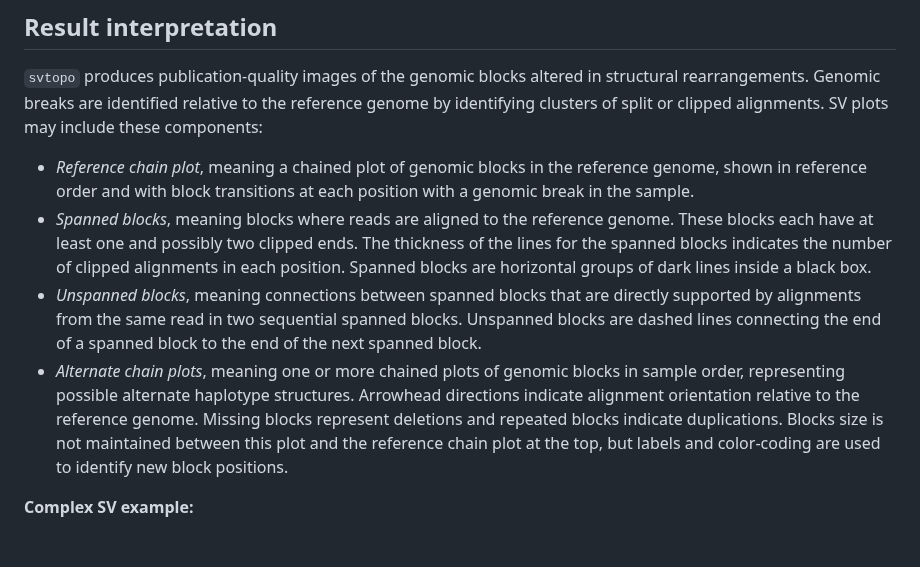
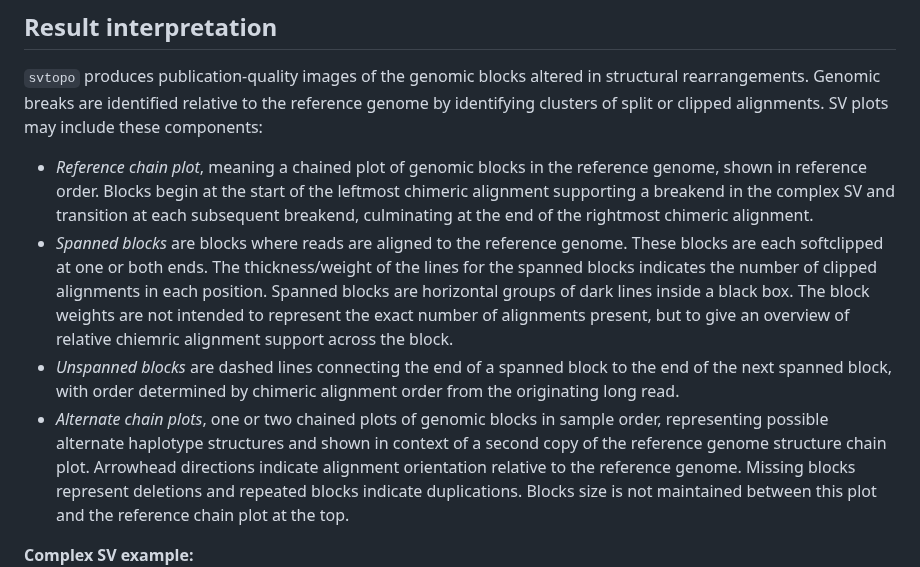
Before and after one commit to PacificBiosciences/SVTopo, a Markdown page: docs/result_interpretation.md, the part around one of its changes. GitHub-like rendering; blank space fills up the shorter version.

```diff
--- a/docs/result_interpretation.md
+++ b/docs/result_interpretation.md
@@ -1,9 +1,9 @@
 ## Result interpretation
 `svtopo` produces publication-quality images of the genomic blocks altered in structural rearrangements. Genomic breaks are identified relative to the reference genome by identifying clusters of split or clipped alignments. SV plots may include these components:
-* _Reference chain plot_, meaning a chained plot of genomic blocks in the reference genome, shown in reference order and with block transitions at each position with a genomic break in the sample.
-* _Spanned blocks_, meaning blocks where reads are aligned to the reference genome. These blocks each have at least one and possibly two clipped ends. The thickness of the lines for the spanned blocks indicates the number of clipped alignments in each position. Spanned blocks are horizontal groups of dark lines inside a black box.
-* _Unspanned blocks_, meaning connections between spanned blocks that are directly supported by alignments from the same read in two sequential spanned blocks. Unspanned blocks are dashed lines connecting the end of a spanned block to the end of the next spanned block.
-* _Alternate chain plots_, meaning one or more chained plots of genomic blocks in sample order, representing possible alternate haplotype structures. Arrowhead directions indicate alignment orientation relative to the reference genome. Missing blocks represent deletions and repeated blocks indicate duplications. Blocks size is not maintained between this plot and the reference chain plot at the top, but labels and color-coding are used to identify new block positions.
+* _Reference chain plot_, meaning a chained plot of genomic blocks in the reference genome, shown in reference order. Blocks begin at the start of the leftmost chimeric alignment supporting a breakend in the complex SV and transition at each subsequent breakend, culminating at the end of the rightmost chimeric alignment.
+* _Spanned blocks_ are blocks where reads are aligned to the reference genome. These blocks are each softclipped at one or both ends. The thickness/weight of the lines for the spanned blocks indicates the number of clipped alignments in each position. Spanned blocks are horizontal groups of dark lines inside a black box. The block weights are not intended to represent the exact number of alignments present, but to give an overview of relative chiemric alignment support across the block.
+* _Unspanned blocks_ are dashed lines connecting the end of a spanned block to the end of the next spanned block, with order determined by chimeric alignment order from the originating long read.
+* _Alternate chain plots_, one or two chained plots of genomic blocks in sample order, representing possible alternate haplotype structures and shown in context of a second copy of the reference genome structure chain plot. Arrowhead directions indicate alignment orientation relative to the reference genome. Missing blocks represent deletions and repeated blocks indicate duplications. Blocks size is not maintained between this plot and the reference chain plot at the top.
 
 **Complex SV example:**
 ![system of deletions and inversions_example](imgs/complex_fully_connected.png)
```
Also changed, not shown: other parts of docs/result_interpretation.md (+12 -0 lines).
